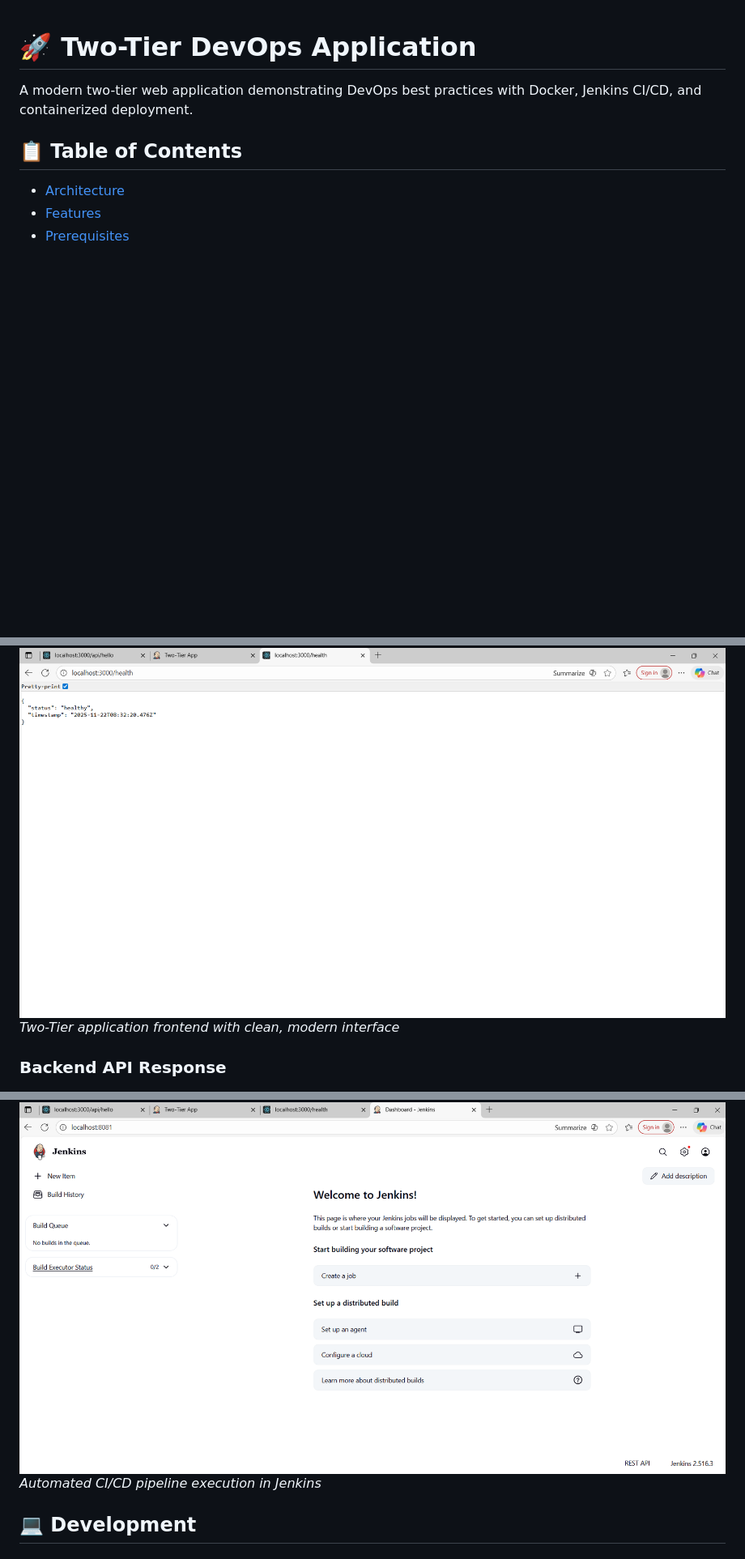
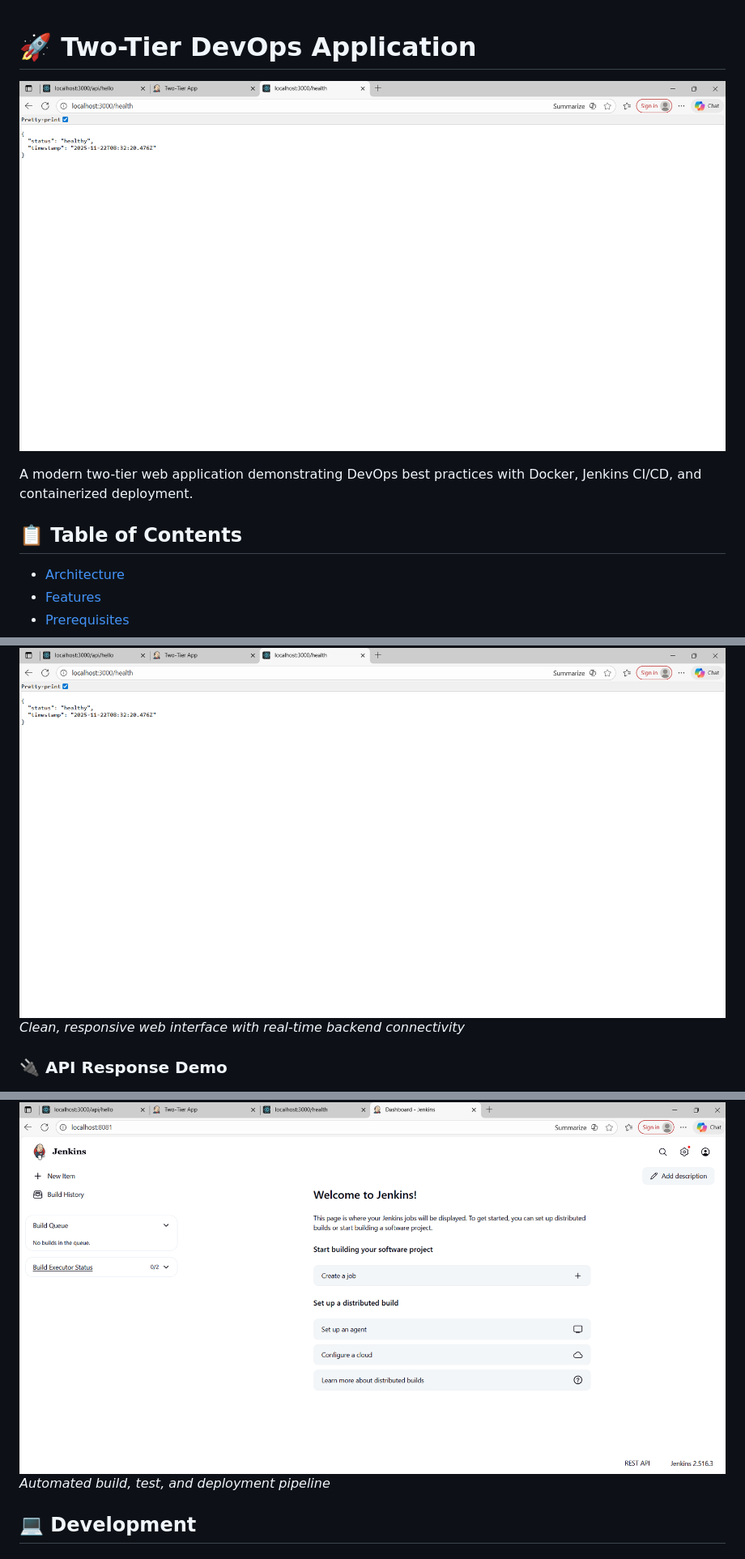
Before and after one commit to tanikush/two-tier-devops, a Markdown page: README.md, 3 parts joined by grey strips. Shown at 81% size. GitHub-like rendering; blank space fills up the shorter version.

```diff
--- a/README.md
+++ b/README.md
@@ -1,4 +1,6 @@
 # 🚀 Two-Tier DevOps Application
+
+![Two-Tier App Demo](screenshots/frontend-ui.png)
 
 A modern two-tier web application demonstrating DevOps best practices with Docker, Jenkins CI/CD, and containerized deployment.
 
@@ -82,5 +84,5 @@ docker-compose logs -f
 ![Frontend UI](screenshots/frontend-ui.png)
-*Two-Tier application frontend with clean, modern interface*
+*Clean, responsive web interface with real-time backend connectivity*
 
-### Backend API Response
+### 🔌 API Response Demo
 ![Backend Response](screenshots/backend-response.png)
@@ -94,5 +96,5 @@ docker-compose logs -f
 ![Jenkins Pipeline](screenshots/jenkins-pipeline.png)
-*Automated CI/CD pipeline execution in Jenkins*
+*Automated build, test, and deployment pipeline*
 
 ## 💻 Development
 
```
Also changed, not shown: other parts of README.md (+10 -7 lines).
